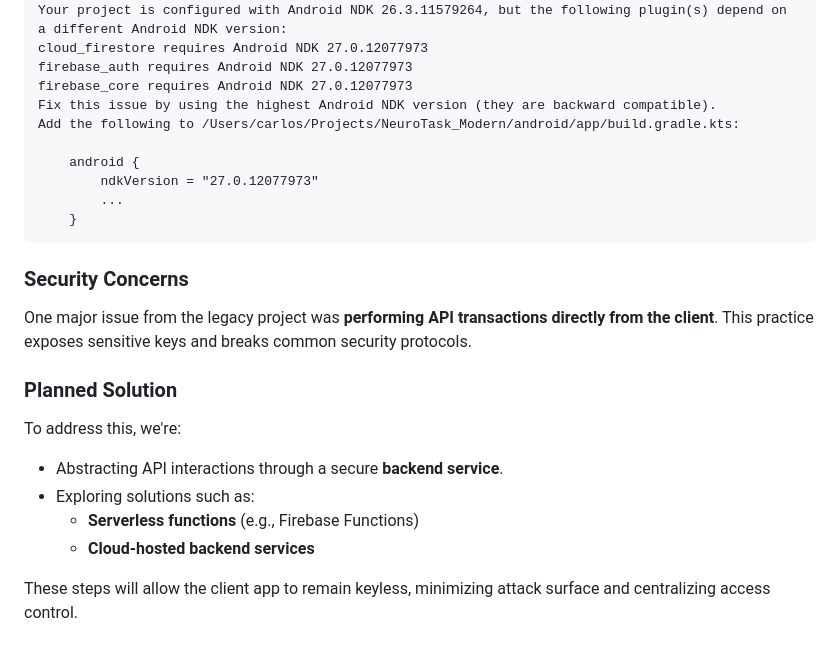
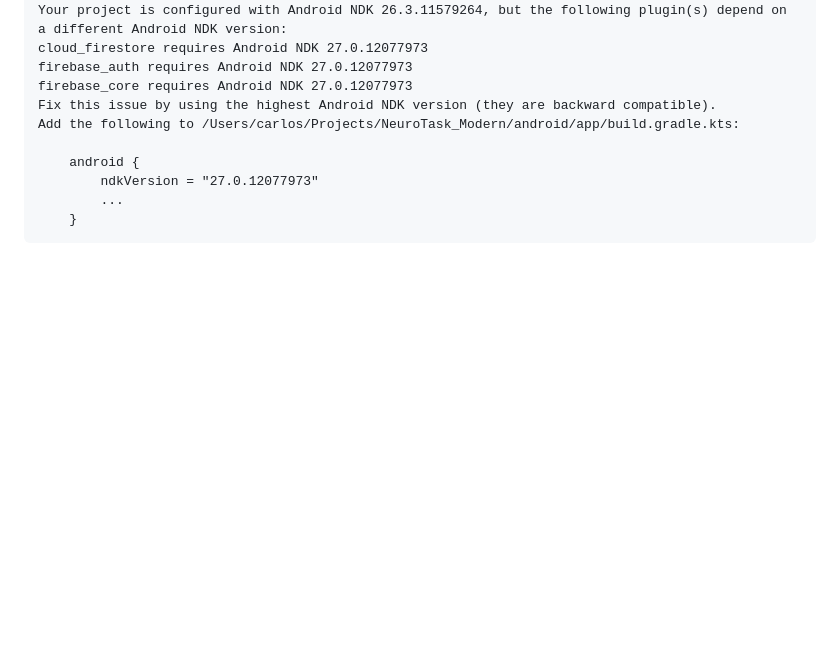
Before and after one commit to FIU-MOSAIC/NeuroTask_Modern, a Markdown page: README.md, the part around one of its changes. Drawn GitHub-style; blank space fills up the shorter version.

````diff
--- a/README.md
+++ b/README.md
@@ -116,19 +134,3 @@ Add the following to /Users/carlos/Projects/NeuroTask_Modern/android/app/build.g
         ...
     }
 ```
-
-
-### Security Concerns
-
-One major issue from the legacy project was **performing API transactions directly from the client**. This practice exposes sensitive keys and breaks common security protocols.
-
-### Planned Solution
-
-To address this, we're:
-
-- Abstracting API interactions through a secure **backend service**.
-- Exploring solutions such as:
-  - **Serverless functions** (e.g., Firebase Functions)
-  - **Cloud-hosted backend services**
-
-These steps will allow the client app to remain keyless, minimizing attack surface and centralizing access control.
````
Also changed, not shown: other parts of README.md (+18 -0 lines).
